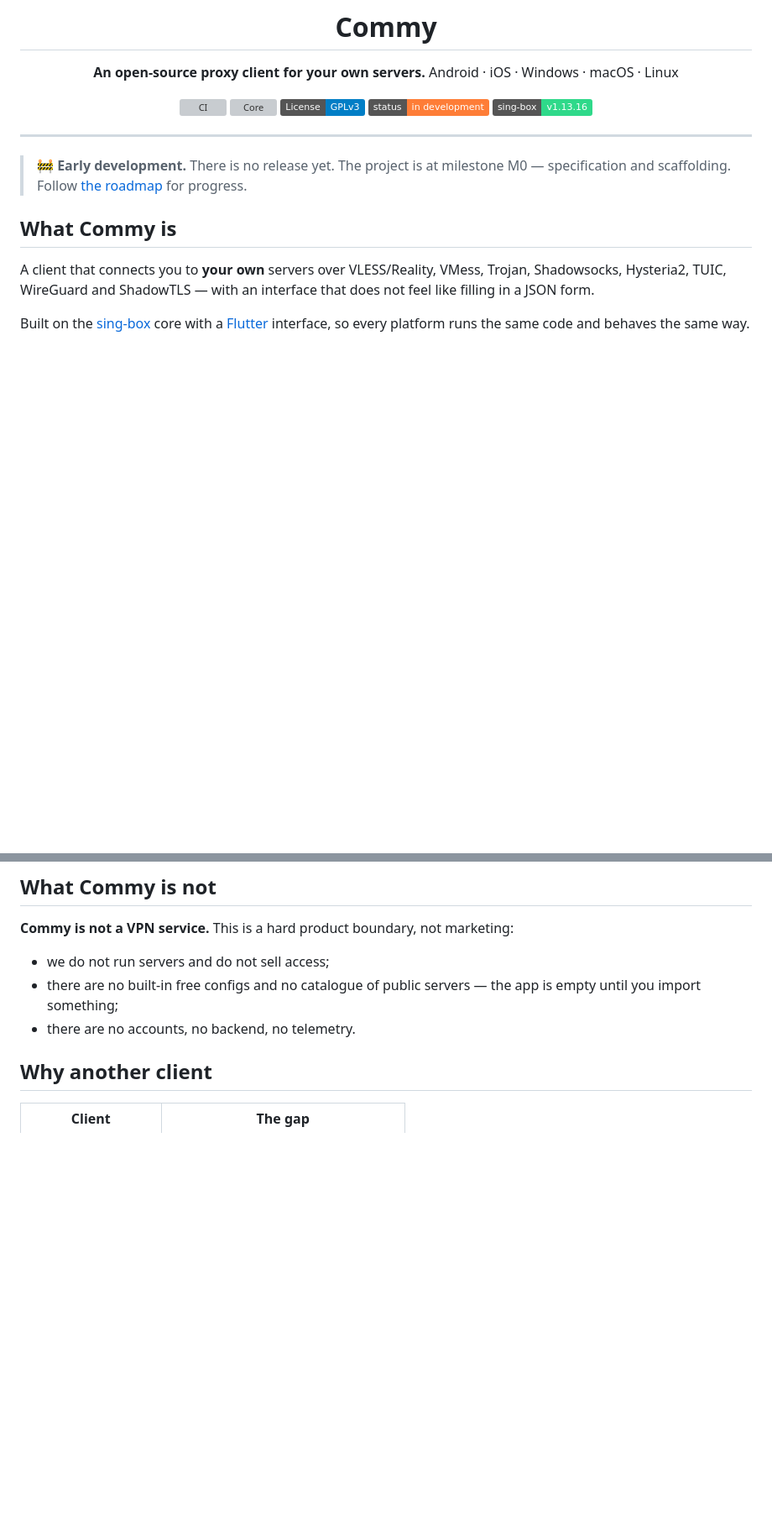
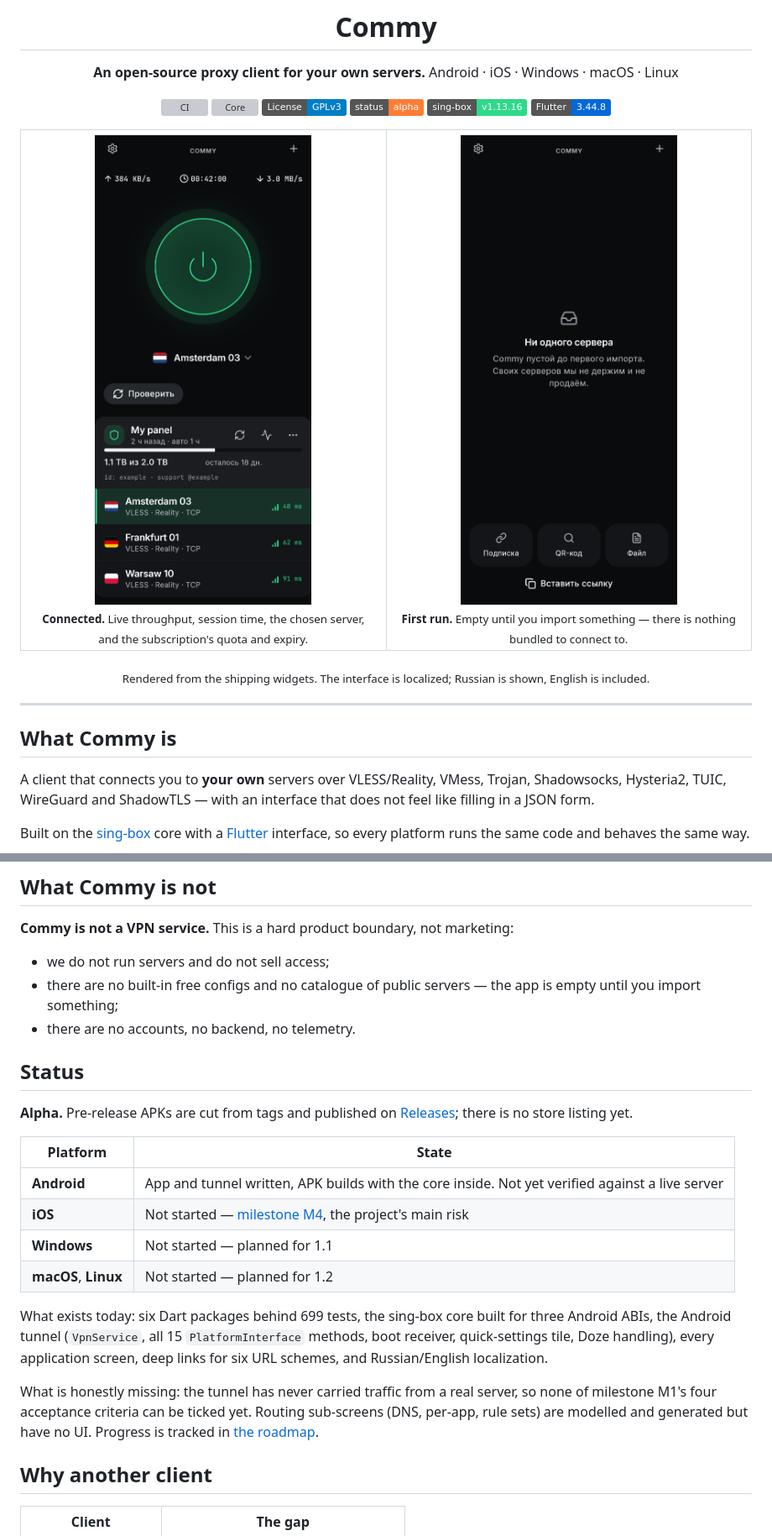
Before and after one commit to Makhkets/commy, a Markdown page: README.md, 2 parts joined by grey strips. Shown at 84% size. Rendered like a GitHub page; pictures changed too: docs/screenshots/01-first-run.png (added), docs/screenshots/02-home-connected.png (added); badges without logos; blank space fills up the shorter version; grey boxes are pictures that could not be loaded.

```diff
--- a/README.md
+++ b/README.md
@@ -8,15 +8,32 @@ Android · iOS · Windows · macOS · Linux
 [![CI](https://github.com/Makhkets/commy/actions/workflows/ci.yml/badge.svg)](https://github.com/Makhkets/commy/actions/workflows/ci.yml)
 [![Core](https://github.com/Makhkets/commy/actions/workflows/core.yml/badge.svg)](https://github.com/Makhkets/commy/actions/workflows/core.yml)
 [![License: GPL v3](https://img.shields.io/badge/License-GPLv3-blue.svg)](LICENSE)
-[![Status](https://img.shields.io/badge/status-in%20development-orange.svg)](docs/07-roadmap.md)
+[![Status](https://img.shields.io/badge/status-alpha-orange.svg)](docs/07-roadmap.md)
 [![sing-box](https://img.shields.io/badge/sing--box-v1.13.16-2FD98A.svg)](https://github.com/SagerNet/sing-box)
+[![Flutter](https://img.shields.io/badge/Flutter-3.44.8-0468D7.svg)](https://flutter.dev)
+
+</div>
+
+<div align="center">
+
+<table>
+<tr>
+<td align="center" width="50%">
+<img src="docs/screenshots/02-home-connected.png" width="280" alt="Commy connected: live throughput, the chosen server and the subscription card">
+<br><sub><b>Connected.</b> Live throughput, session time, the chosen server, and the subscription's quota and expiry.</sub>
+</td>
+<td align="center" width="50%">
+<img src="docs/screenshots/01-first-run.png" width="280" alt="Commy first run: an empty library with four ways to import a server">
+<br><sub><b>First run.</b> Empty until you import something — there is nothing bundled to connect to.</sub>
+</td>
+</tr>
+</table>
+
+<sub>Rendered from the shipping widgets. The interface is localized; Russian is shown, English is included.</sub>
 
 </div>
 
 ---
-
-> **🚧 Early development.** There is no release yet. The project is at milestone M0 —
-> specification and scaffolding. Follow [the roadmap](docs/07-roadmap.md) for progress.
 
 ## What Commy is
 
@@ -36,6 +53,28 @@ behaves the same way.
 - there are no built-in free configs and no catalogue of public servers — the app is
   empty until you import something;
 - there are no accounts, no backend, no telemetry.
+
+## Status
+
+**Alpha.** Pre-release APKs are cut from tags and published on
+[Releases](https://github.com/Makhkets/commy/releases); there is no store listing yet.
+
+| Platform | State |
+|---|---|
+| **Android** | App and tunnel written, APK builds with the core inside. Not yet verified against a live server |
+| **iOS** | Not started — [milestone M4](docs/07-roadmap.md), the project's main risk |
+| **Windows** | Not started — planned for 1.1 |
+| **macOS**, **Linux** | Not started — planned for 1.2 |
+
+What exists today: six Dart packages behind 699 tests, the sing-box core built for
+three Android ABIs, the Android tunnel (`VpnService`, all 15 `PlatformInterface`
+methods, boot receiver, quick-settings tile, Doze handling), every application
+screen, deep links for six URL schemes, and Russian/English localization.
+
+What is honestly missing: the tunnel has never carried traffic from a real server,
+so none of milestone M1's four acceptance criteria can be ticked yet. Routing
+sub-screens (DNS, per-app, rule sets) are modelled and generated but have no UI.
+Progress is tracked in [the roadmap](docs/07-roadmap.md).
 
 ## Why another client
 
```
Also changed, not shown: other parts of README.md (+18 -0 lines), 1 other file.
